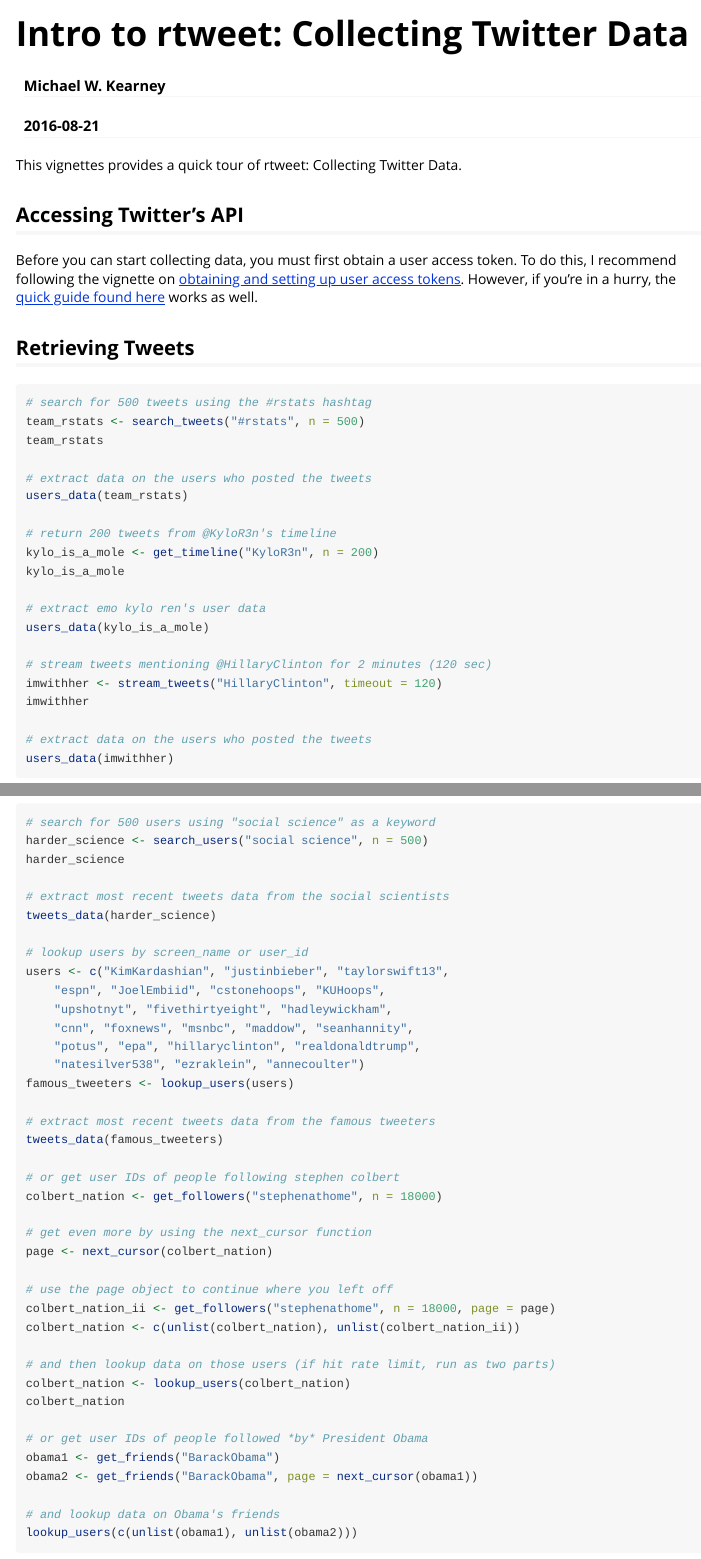
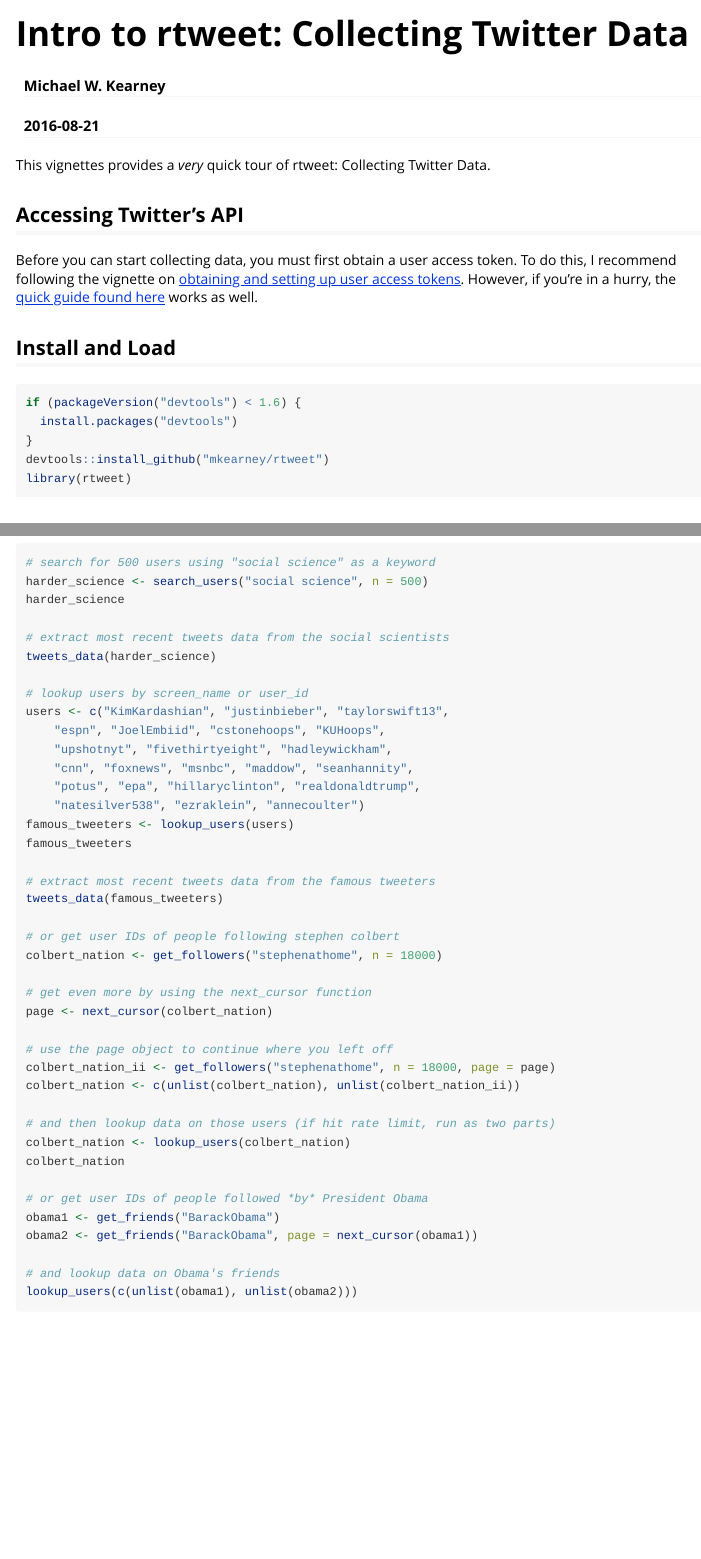
Before and after one commit to ropensci/rtweet, an R Markdown document (vignettes/rtweet.Rmd): the page in a window 1100 px wide, from its top, and a second part further down, joined at a grey line. Rendered offline with R 4.5, knitr and Pandoc, with nearby package versions.

Commit message:
edited rtweet vignette to install package

````diff
--- a/vignettes/rtweet.Rmd
+++ b/vignettes/rtweet.Rmd
@@ -9,13 +9,23 @@ vignette: >
   %\VignetteEncoding{UTF-8}
 ---
 
-This vignettes provides a quick tour of rtweet: Collecting Twitter Data.
+This vignettes provides a *very* quick tour of rtweet: Collecting Twitter Data.
 
 ## Accessing Twitter's API
 
 Before you can start collecting data, you must first obtain a user access token.
 To do this, I recommend following the vignette on [obtaining and setting up user access tokens](https://github.com/mkearney/rtweet/blob/master/vignettes/tokens.Rmd).
 However, if you're in a hurry, the [quick guide found here](https://github.com/mkearney/rtweet/blob/master/README.md) works as well.
+
+## Install and Load
+
+```{r, eval=FALSE}
+if (packageVersion("devtools") < 1.6) {
+  install.packages("devtools")
+}
+devtools::install_github("mkearney/rtweet")
+library(rtweet)
+```
 
 ## Retrieving Tweets
 
@@ -60,6 +70,7 @@ users <- c("KimKardashian", "justinbieber", "taylorswift13",
 	"potus", "epa", "hillaryclinton", "realdonaldtrump",
 	"natesilver538", "ezraklein", "annecoulter")
 famous_tweeters <- lookup_users(users)
+famous_tweeters
 
 # extract most recent tweets data from the famous tweeters
 tweets_data(famous_tweeters)
````
Also changed, not shown: vignettes/rtweet.R (+8 -0 lines), vignettes/rtweet.html.
